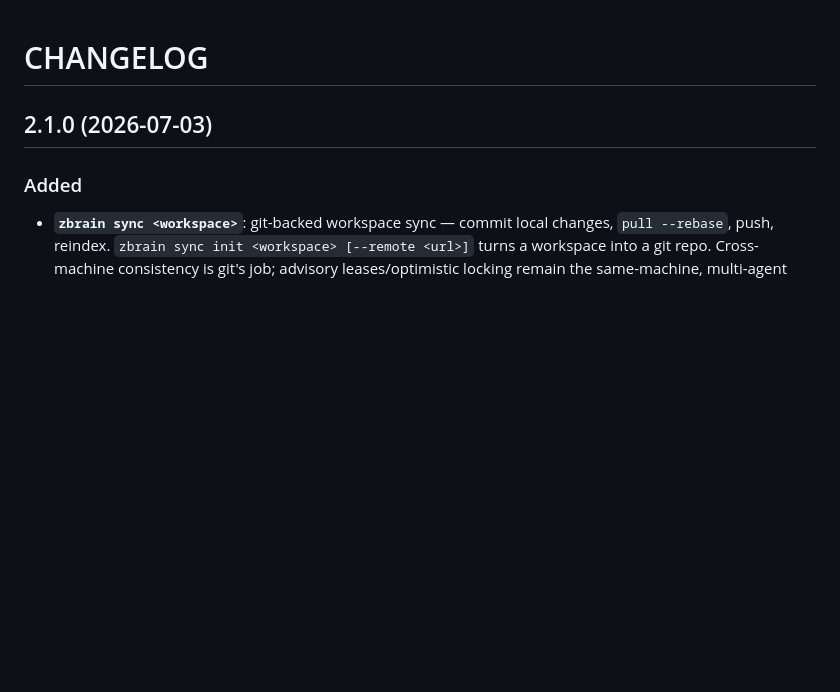
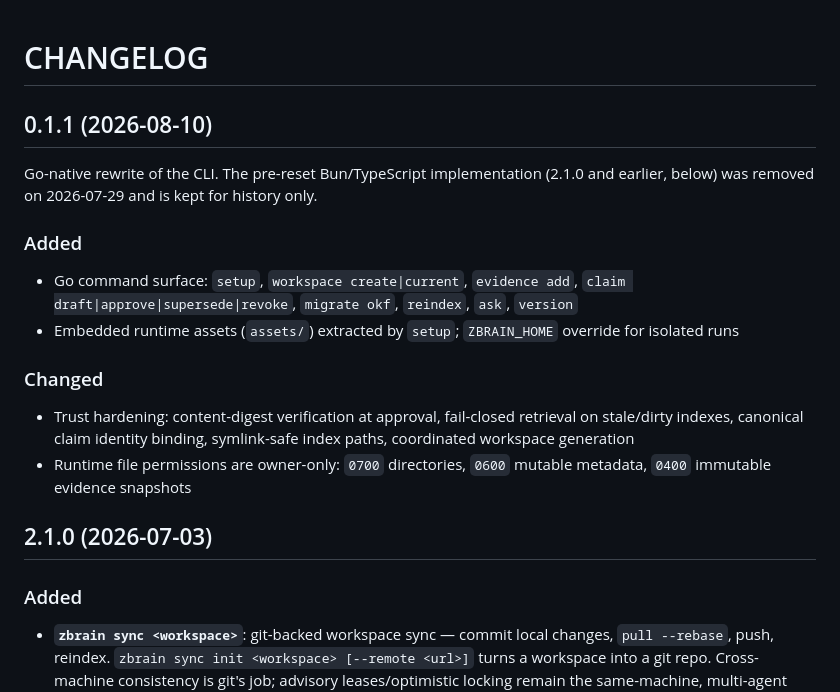
Before and after one commit to therealtinhtute/zbrain, a Markdown page: CHANGELOG.md, the part around the change. Drawn GitHub-style; blank space fills up the shorter version.

Commit message:
docs: mark V2 architecture historical and log Go rewrite 👾 · from therealTINHTUTE with love

```diff
--- a/CHANGELOG.md
+++ b/CHANGELOG.md
@@ -1,4 +1,26 @@
 # CHANGELOG
+
+## 0.1.1 (2026-08-10)
+
+Go-native rewrite of the CLI. The pre-reset Bun/TypeScript implementation
+(2.1.0 and earlier, below) was removed on 2026-07-29 and is kept for history
+only.
+
+### Added
+
+- Go command surface: `setup`, `workspace create|current`, `evidence add`,
+  `claim draft|approve|supersede|revoke`, `migrate okf`, `reindex`, `ask`,
+  `version`
+- Embedded runtime assets (`assets/`) extracted by `setup`; `ZBRAIN_HOME`
+  override for isolated runs
+
+### Changed
+
+- Trust hardening: content-digest verification at approval, fail-closed
+  retrieval on stale/dirty indexes, canonical claim identity binding,
+  symlink-safe index paths, coordinated workspace generation
+- Runtime file permissions are owner-only: `0700` directories, `0600`
+  mutable metadata, `0400` immutable evidence snapshots
 
 ## 2.1.0 (2026-07-03)
 
```
Also changed, not shown: docs/planning/V2-ARCHITECTURE.md (+5 -0 lines).
